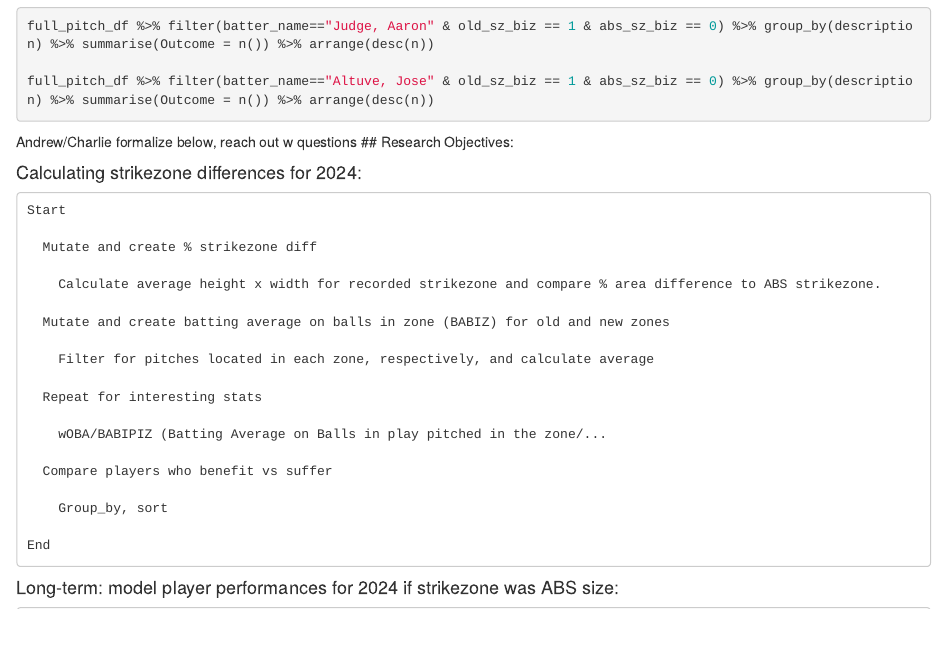
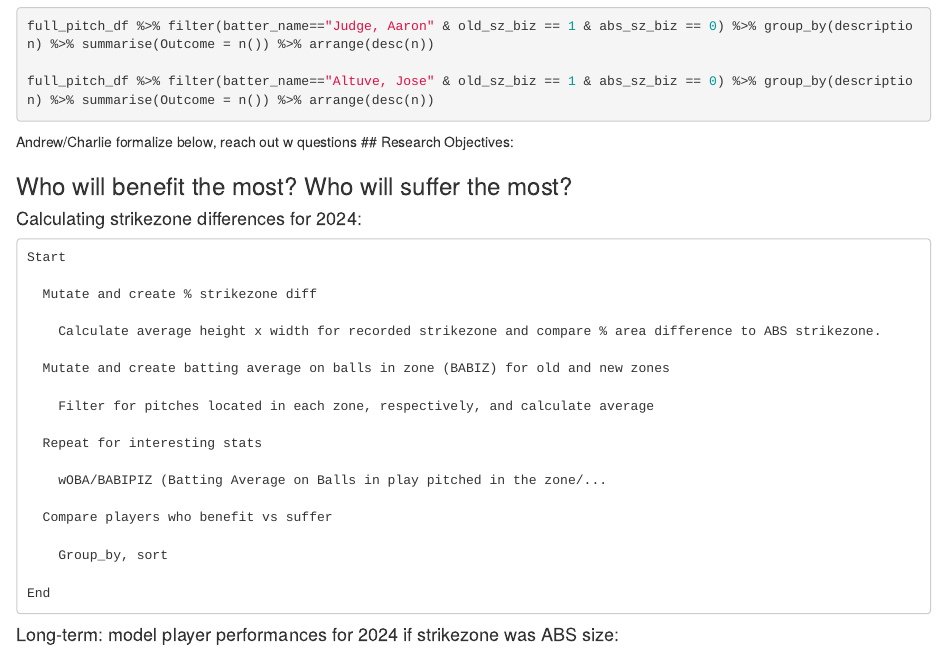
Before and after one commit to BeiliChou/MLBs-ABS-Zone-EDA-QTM302W, an R Markdown document (Analysis.Rmd): the page in a window 1100 px wide, from 4830 px down. Rendered offline with R 4.5, knitr and Pandoc, with nearby package versions; the code chunks are not run, so their results and figures are left out.

Commit message:
Research Q

````diff
--- a/Analysis.Rmd
+++ b/Analysis.Rmd
@@ -311,6 +311,8 @@
 Andrew/Charlie formalize below, reach out w questions
 ## Research Objectives:
 
+### Who will benefit the most? Who will suffer the most?
+
 #### Calculating strikezone differences for 2024:
 
 ```
````
